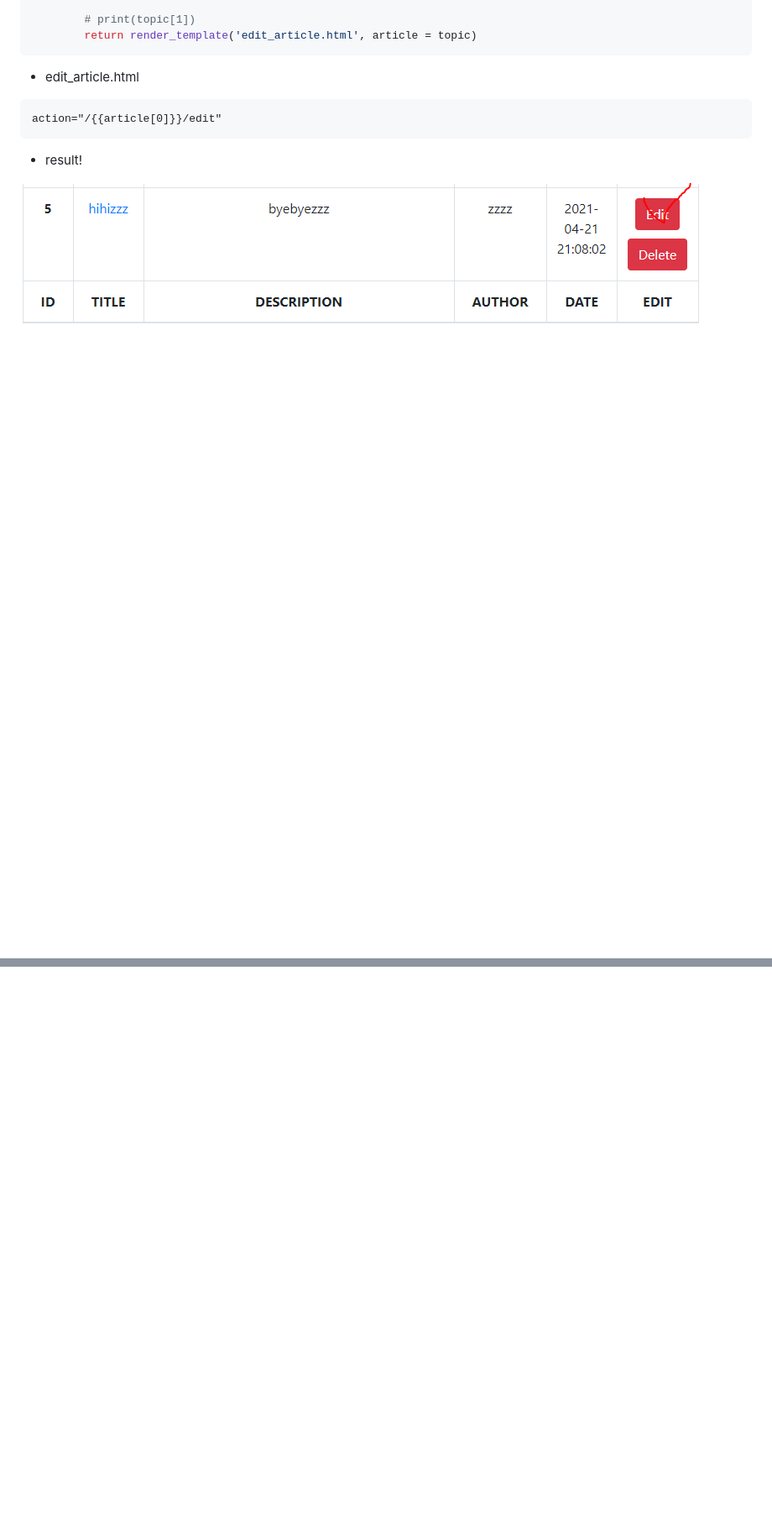
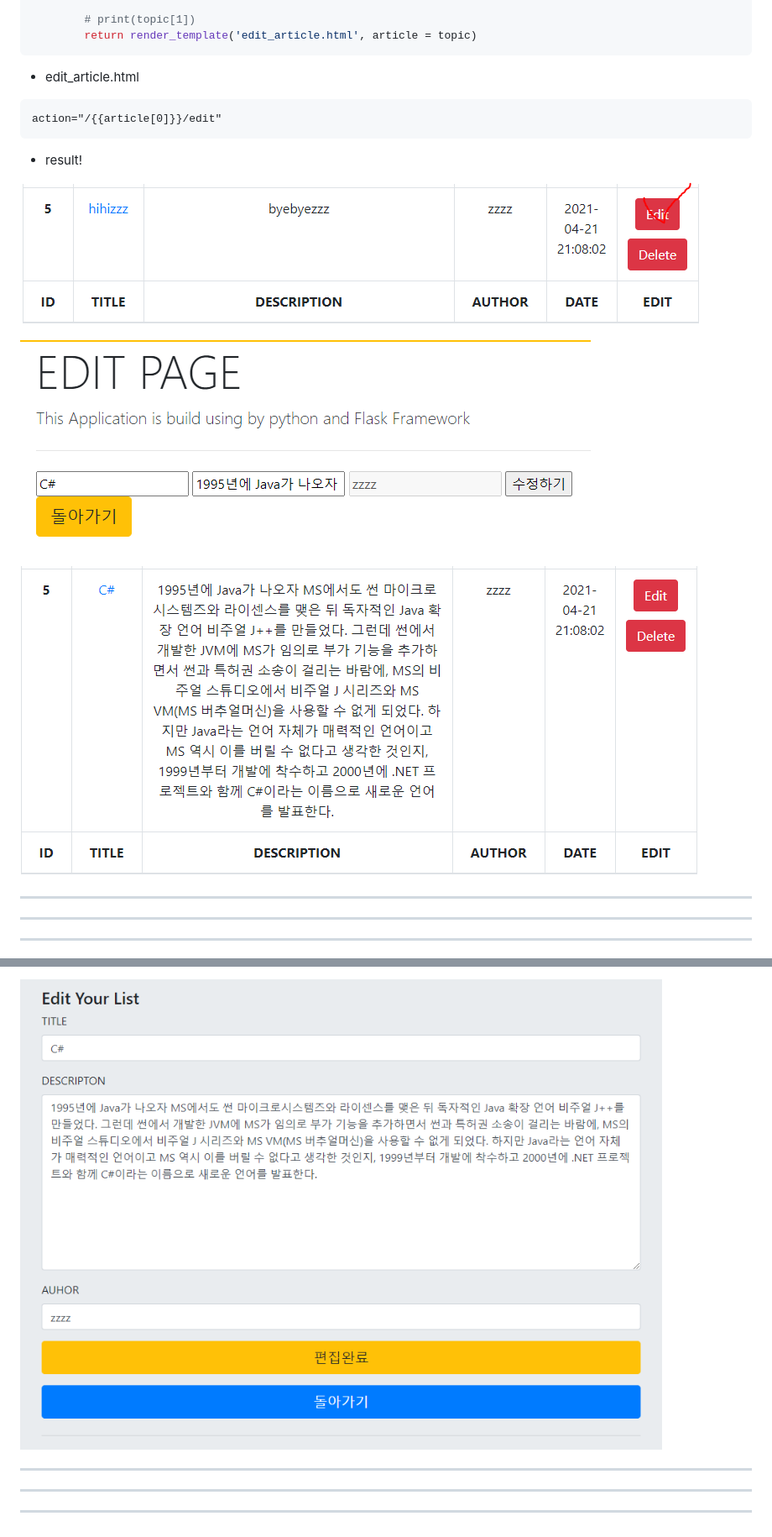
Before and after one commit to yeonwoo780/flask_web, a Markdown page: README.md, 2 parts joined by grey strips. Shown: that part at 84% size. Drawn GitHub-style; pictures changed too: mark_image/image-20210421224840756.png (added); blank space fills up the shorter version.

```diff
--- a/README.md
+++ b/README.md
@@ -1020,3 +1020,18 @@ action="/{{article[0]}}/edit"
 - result!
 
 ![image-20210421223126333](./mark_image/image-20210421223126333.png)
+
+
+
+![image-20210421223351420](./mark_image/image-20210421223351420.png)
+
+![image-20210421223451681](./mark_image/image-20210421223451681.png)
+
+-------------------------------------------------------------------------------------------------------------------------------------------
+
+-------------------------------------------------------------------------------------------------------------------------------------------
+
+-------------------------------------------------------------------------------------------------------------------------------------------
+
+
+
@@ -1022,0 +1079,7 @@ action="/{{article[0]}}/edit"
+![image-20210421224840756](./mark_image/image-20210421224840756.png)
+
+-------------------------------------------------------------------------------------------------------------------------------------------
+
+-------------------------------------------------------------------------------------------------------------------------------------------
+
+-------------------------------------------------------------------------------------------------------------------------------------------
```
Also changed, not shown: other parts of README.md (+41 -0 lines), 2 other files.
